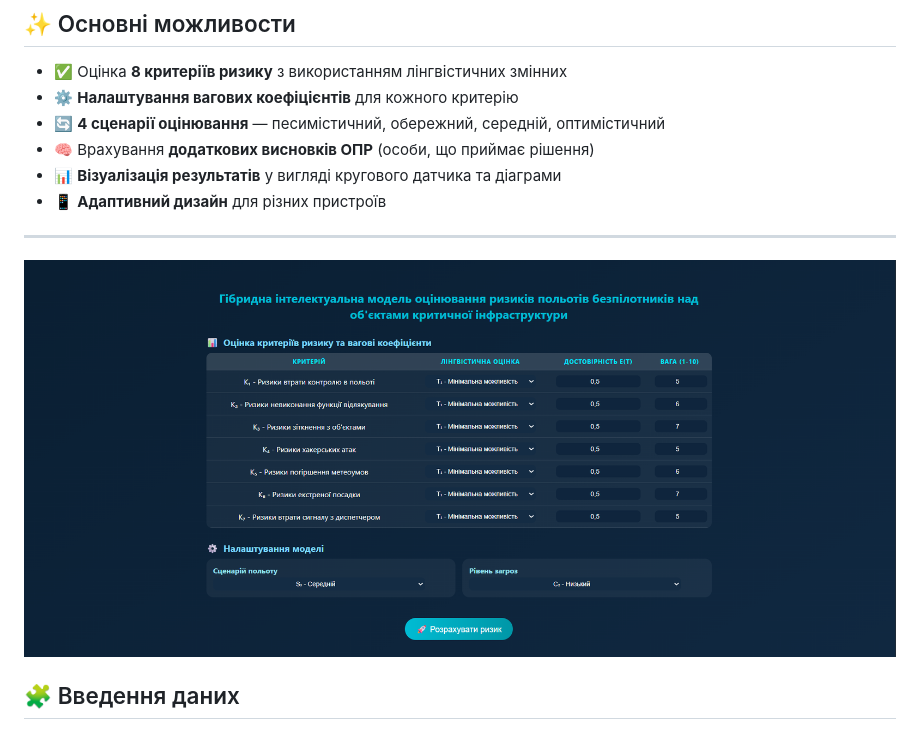
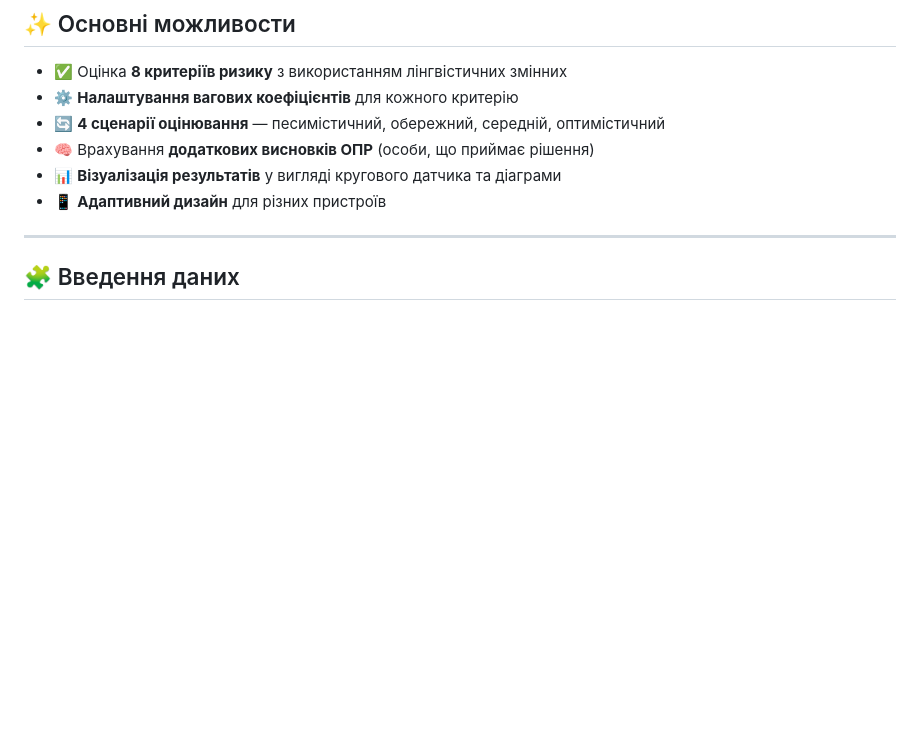
Before and after one commit to RomanKozar/fuzzy-cybersecurity-assessment, a Markdown page: README.md, the part around one of its changes. Drawn GitHub-style; blank space fills up the shorter version.

```diff
--- a/README.md
+++ b/README.md
@@ -16,8 +22,6 @@
 - 📱 **Адаптивний дизайн** для різних пристроїв
 
 ---
-
-![Головна сторінка](preview.png)
 
 ## 🧩 Введення даних
 
```
Also changed, not shown: other parts of README.md (+6 -0 lines).
